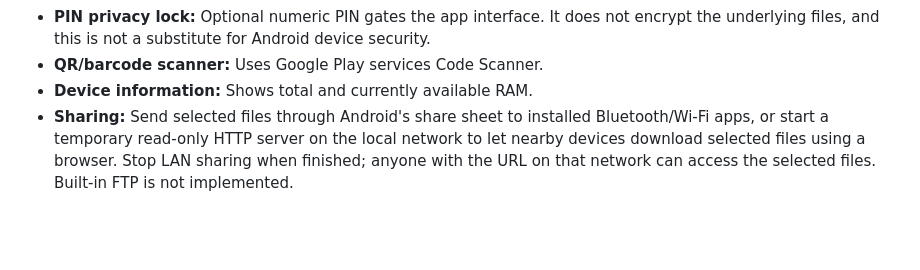
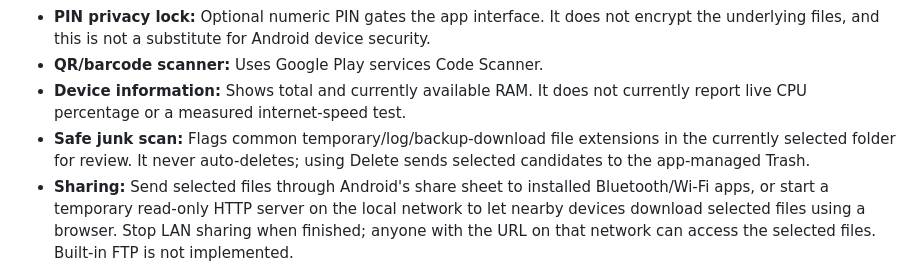
Before and after one commit to Ahmedbecett/FileMaster-Android, a Markdown page: README.md, the part around the change. GitHub-like rendering; blank space fills up the shorter version.

Commit message:
Document safe junk scan and device info limits

```diff
--- a/README.md
+++ b/README.md
@@ -33,7 +33,8 @@ The link downloads the APK directly from the latest GitHub Release. After downlo
 - **Recoverable Trash:** Move selected items into an app-managed Trash folder, restore selected items, or permanently delete items from Trash. The trash is stored inside the browsed folder and is not a system-wide recycle bin.
 - **PIN privacy lock:** Optional numeric PIN gates the app interface. It does not encrypt the underlying files, and this is not a substitute for Android device security.
 - **QR/barcode scanner:** Uses Google Play services Code Scanner.
-- **Device information:** Shows total and currently available RAM.
+- **Device information:** Shows total and currently available RAM. It does not currently report live CPU percentage or a measured internet-speed test.
+- **Safe junk scan:** Flags common temporary/log/backup-download file extensions in the currently selected folder for review. It never auto-deletes; using Delete sends selected candidates to the app-managed Trash.
 - **Sharing:** Send selected files through Android's share sheet to installed Bluetooth/Wi-Fi apps, or start a temporary read-only HTTP server on the local network to let nearby devices download selected files using a browser. Stop LAN sharing when finished; anyone with the URL on that network can access the selected files. Built-in FTP is not implemented.
 - **Settings and privacy summary:** Includes language controls, developer contact, and a privacy-policy summary. A complete public legal policy and ad-consent flow are still needed before production release.
 - **Android-native app:** Kotlin + Jetpack Compose, with FileMaster branding and launcher icon.
```
